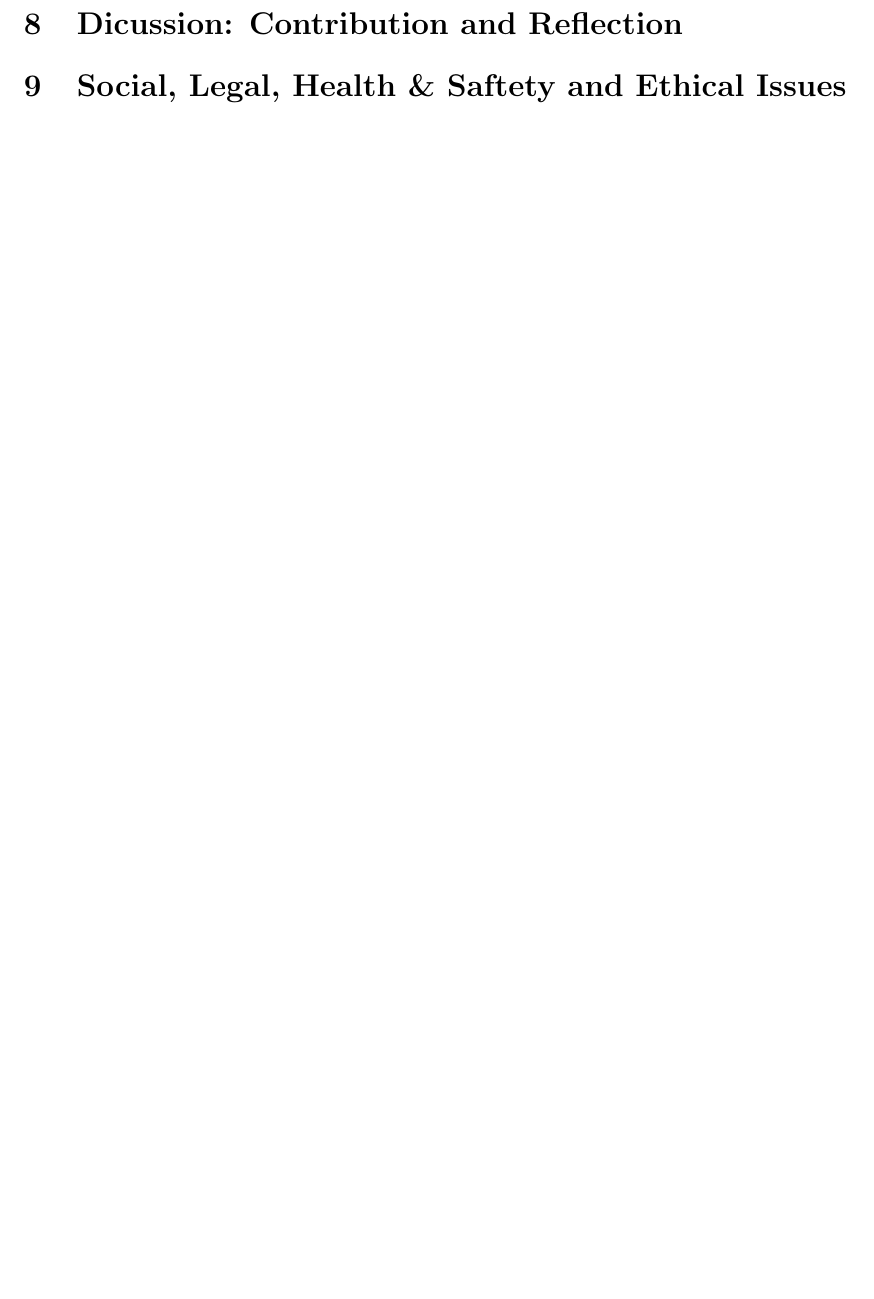
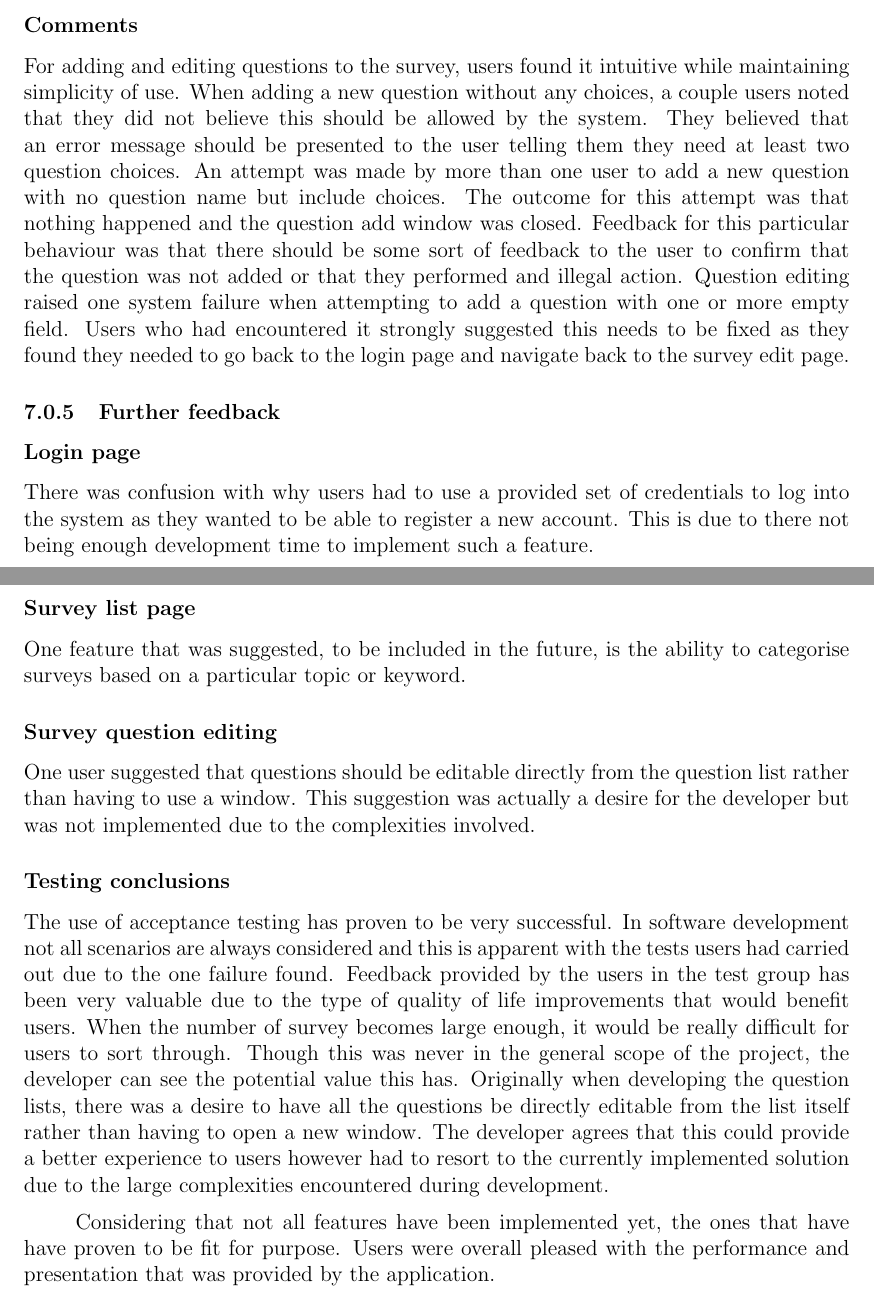
Before and after one commit to tarnjotsingh/wellbeing-project-report, a LaTeX document (main.tex, which reads sections/discussion.tex, sections/evaluations.tex, sections/slease.tex): part of page 51 of 54 before the commit and two parts of pages 51 and 52 of 56 after it, the two joined at a grey line, cut at the place of the change, the shorter picture padded with empty space. Compiled offline with pdfLaTeX.

Commit message:
Finishing testing section * Renamed slease section to evaluation and prepared sections

```diff
--- a/sections/discussion.tex
+++ /dev/null
@@ -1 +0,0 @@
-\section{Dicussion: Contribution and Reflection}
--- /dev/null
+++ b/sections/evaluations.tex
@@ -0,0 +1 @@
+\section{Evaluations}
--- a/sections/slease.tex
+++ /dev/null
@@ -1 +0,0 @@
-\section{Social, Legal, Health \& Saftety and Ethical Issues}
--- a/sections/testing.tex
+++ b/sections/testing.tex
@@ -90,3 +101,44 @@ To ensure that each component of the application functioned as expected, testing
   QE8 & Delete an existing question choice & Delete a question choice that already exists under a question                                                                                 & Question is deleted from the question and is no longer listed in the question list                             & Question is successfully deleted and has been removed from the question list. Reloading the page confirmed that it was no longer being loaded from the server           & Pass           &                                                                            \\
   \hline
 \end{longtable}
+
+\subsubsection*{Comments}
+For adding and editing questions to the survey, users found it intuitive while maintaining simplicity of use.
+When adding a new question without any choices, a couple users noted that they did not believe this should be allowed by the system.
+They believed that an error message should be presented to the user telling them they need at least two question choices.
+An attempt was made by more than one user to add a new question with no question name but include choices.
+The outcome for this attempt was that nothing happened and the question add window was closed.
+Feedback for this particular behaviour was that there should be some sort of feedback to the user to confirm that the question was not added
+or that they performed and illegal action.
+Question editing raised one system failure when attempting to add a question with one or more empty field.
+Users who had encountered it strongly suggested this needs to be fixed as they found they needed to go back to the login page and navigate
+back to the survey edit page.
+
+
+\subsubsection{Further feedback}
+
+\subsubsection*{Login page}
+There was confusion with why users had to use a provided set of credentials to log into the system as they wanted to be able to register a new account.
+This is due to there not being enough development time to implement such a feature.
+
+\subsubsection*{Survey list page}
+One feature that was suggested, to be included in the future, is the ability to categorise surveys based on a particular topic or keyword.
+
+\subsubsection*{Survey question editing}
+One user suggested that questions should be editable directly from the question list rather than having to use a window.
+This suggestion was actually a desire for the developer but was not implemented due to the complexities involved.
+
+\subsubsection*{Testing conclusions}
+The use of acceptance testing has proven to be very successful.
+In software development not all scenarios are always considered and this is apparent with the tests users had carried out due to the one failure
+found.
+Feedback provided by the users in the test group has been very valuable due to the type of quality of life improvements that would benefit users.
+When the number of survey becomes large enough, it would be really difficult for users to sort through.
+Though this was never in the general scope of the project, the developer can see the potential value this has.
+Originally when developing the question lists, there was a desire to have all the questions be directly editable from the list itself rather than
+having to open a new window.
+The developer agrees that this could provide a better experience to users however had to resort to the currently implemented solution due to the
+large complexities encountered during development.
+
+Considering that not all features have been implemented yet, the ones that have have proven to be fit for purpose.
+Users were overall pleased with the performance and presentation that was provided by the application.
```
Also changed, not shown: bibliography/references.bib (+8 -0 lines), main.tex (+1 -2 lines), sections/evaluations.tex (29 more changed lines), sections/testing.tex (31 more changed lines), 1 other file.
